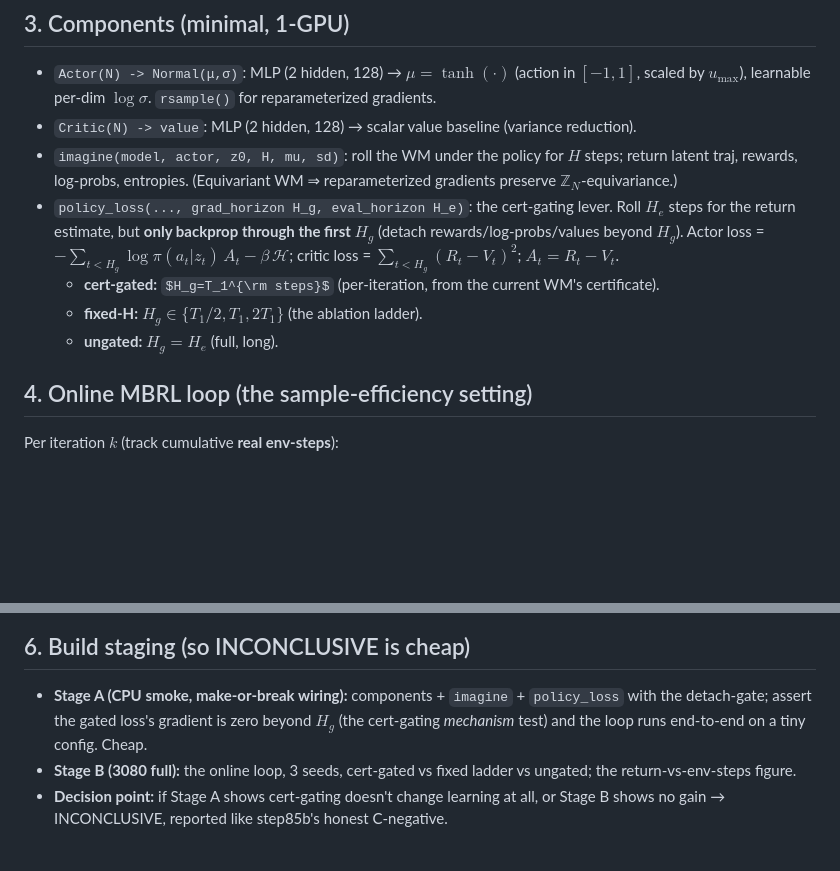
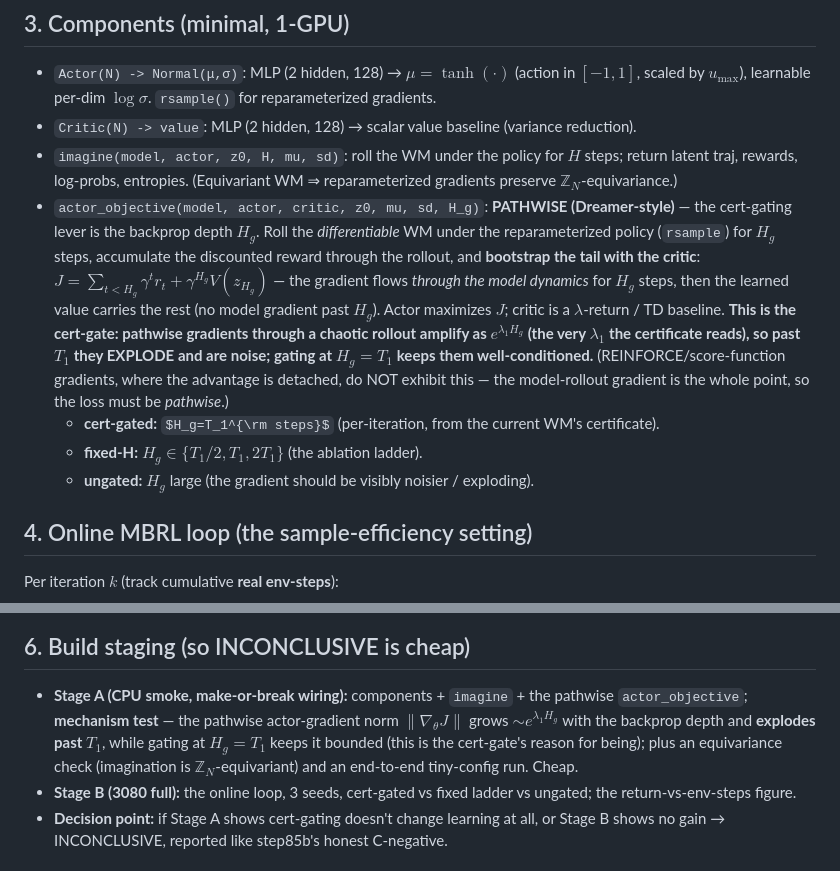
Before and after one commit to TimothyWang418/se3-ejepa, a Markdown page: docs/specs/2026-06-09-step87-cert-gated-mbrl-design.md, 2 parts joined by grey strips. Rendered like a GitHub page; some formulas as TeX source; blank space fills up the shorter version.

Commit message:
step87 spec: correct cert-gating to PATHWISE (Dreamer-style) — gradient explodes past T1
The cert-gate is the backprop depth H_g of a pathwise differentiable return
(roll the WM under rsample for H_g steps + critic-bootstrap the tail); pathwise
gradients amplify ~e^{lambda1*H_g}, so past T1 they explode and are noise. (A
REINFORCE/detached-advantage loss would not show this — the model-rollout
gradient is the whole point, so the objective must be pathwise.) Stage-A mechanism
test = gradient-norm explosion vs H_g.

Co-Authored-By: Claude Opus 4.8 <noreply@anthropic.com>

```diff
--- a/docs/specs/2026-06-09-step87-cert-gated-mbrl-design.md
+++ b/docs/specs/2026-06-09-step87-cert-gated-mbrl-design.md
@@ -40,12 +40,18 @@ the online MBRL outer loop. (Grep confirmed: **no existing actor/critic/Dreamer
 - `Critic(N) -> value`: MLP (2 hidden, 128) → scalar value baseline (variance reduction).
 - `imagine(model, actor, z0, H, mu, sd)`: roll the WM under the policy for $H$ steps; return latent traj, rewards,
   log-probs, entropies. (Equivariant WM ⇒ reparameterized gradients preserve $\mathbb{Z}_N$-equivariance.)
-- `policy_loss(..., grad_horizon H_g, eval_horizon H_e)`: the cert-gating lever. Roll $H_e$ steps for the return
-  estimate, but **only backprop through the first $H_g$** (detach rewards/log-probs/values beyond $H_g$). Actor loss =
-  $-\sum_{t<H_g}\log\pi(a_t|z_t)\,A_t - \beta\,\mathcal H$; critic loss = $\sum_{t<H_g}(R_t-V_t)^2$; $A_t=R_t-V_t$.
+- `actor_objective(model, actor, critic, z0, mu, sd, H_g)`: **PATHWISE (Dreamer-style)** — the cert-gating lever is the
+  backprop depth $H_g$. Roll the *differentiable* WM under the reparameterized policy (`rsample`) for $H_g$ steps,
+  accumulate the discounted reward through the rollout, and **bootstrap the tail with the critic**:
+  $J=\sum_{t<H_g}\gamma^t r_t + \gamma^{H_g} V(z_{H_g})$ — the gradient flows *through the model dynamics* for $H_g$
+  steps, then the learned value carries the rest (no model gradient past $H_g$). Actor maximizes $J$; critic is a
+  $\lambda$-return / TD baseline. **This is the cert-gate: pathwise gradients through a chaotic rollout amplify as
+  $e^{\lambda_1 H_g}$ (the very $\lambda_1$ the certificate reads), so past $T_1$ they EXPLODE and are noise; gating at
+  $H_g=T_1$ keeps them well-conditioned.** (REINFORCE/score-function gradients, where the advantage is detached, do NOT
+  exhibit this — the model-rollout gradient is the whole point, so the loss must be *pathwise*.)
   - **cert-gated:** $H_g=T_1^{\rm steps}$ (per-iteration, from the current WM's certificate).
   - **fixed-H:** $H_g\in\{T_1/2, T_1, 2T_1\}$ (the ablation ladder).
-  - **ungated:** $H_g=H_e$ (full, long).
+  - **ungated:** $H_g$ large (the gradient should be visibly noisier / exploding).
 
 ## 4. Online MBRL loop (the sample-efficiency setting)
 
@@ -69,9 +75,10 @@ Everything else identical across arms (same WM updates, buffer, actor/critic ini
 
 ## 6. Build staging (so INCONCLUSIVE is cheap)
 
-- **Stage A (CPU smoke, make-or-break wiring):** components + `imagine` + `policy_loss` with the detach-gate; assert the
-  gated loss's gradient is zero beyond $H_g$ (the cert-gating *mechanism* test) and the loop runs end-to-end on a tiny
-  config. Cheap.
+- **Stage A (CPU smoke, make-or-break wiring):** components + `imagine` + the pathwise `actor_objective`; **mechanism
+  test** — the pathwise actor-gradient norm $\lVert\nabla_\theta J\rVert$ grows $\sim e^{\lambda_1 H_g}$ with the backprop
+  depth and **explodes past $T_1$**, while gating at $H_g=T_1$ keeps it bounded (this is the cert-gate's reason for
+  being); plus an equivariance check (imagination is $\mathbb{Z}_N$-equivariant) and an end-to-end tiny-config run. Cheap.
 - **Stage B (3080 full):** the online loop, 3 seeds, cert-gated vs fixed ladder vs ungated; the return-vs-env-steps figure.
 - **Decision point:** if Stage A shows cert-gating doesn't change learning at all, or Stage B shows no gain → INCONCLUSIVE,
   reported like step85b's honest C-negative.
```
